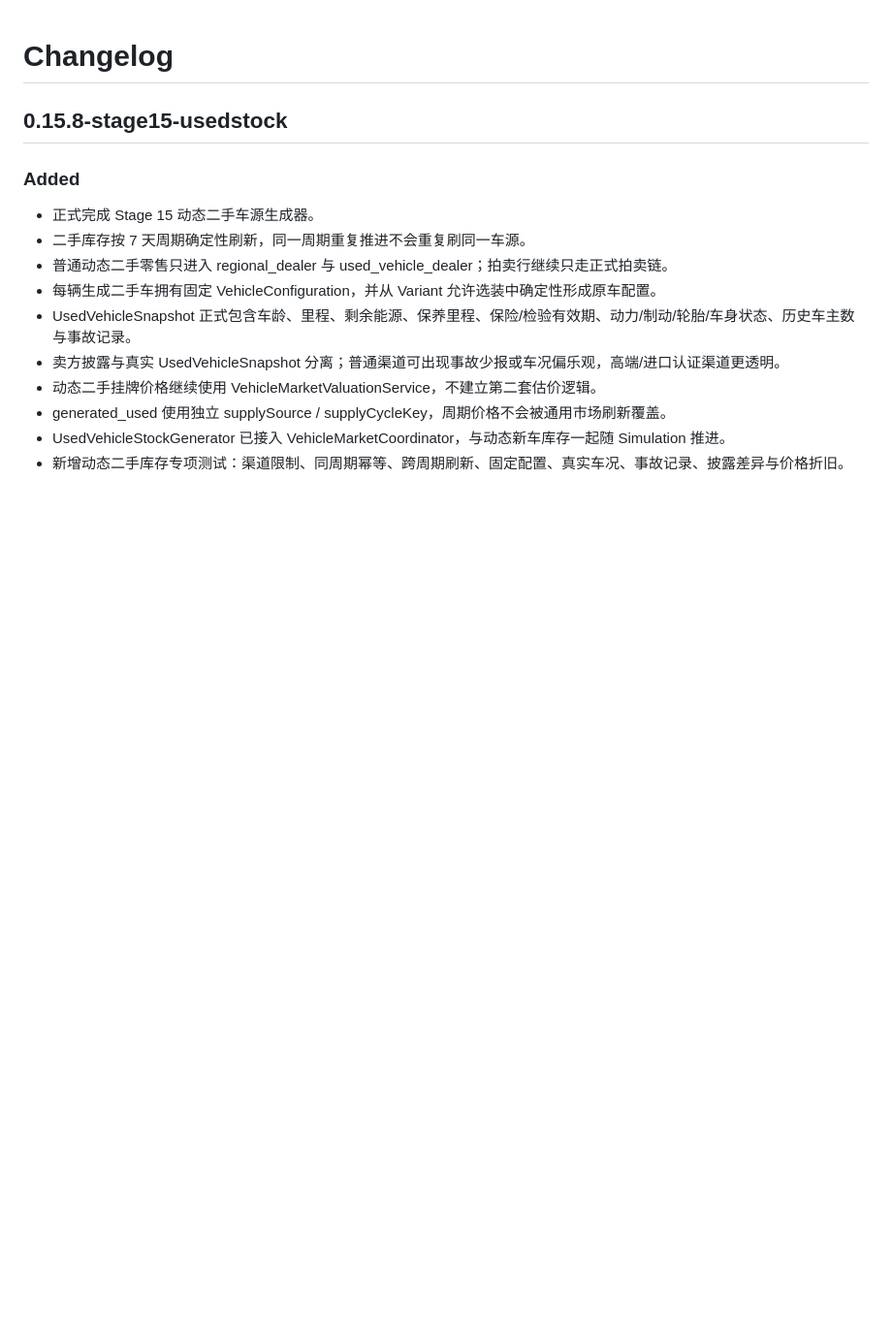
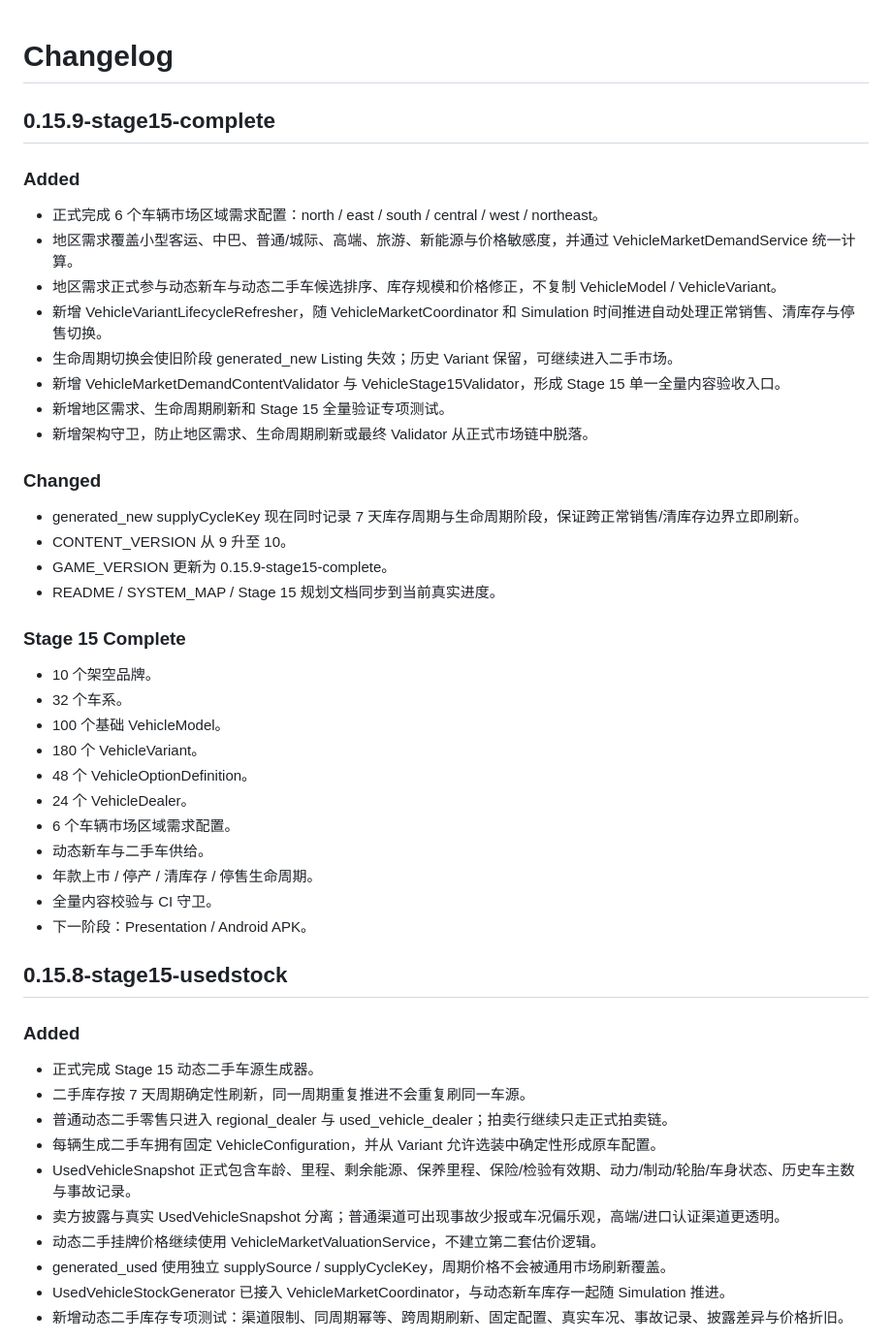
Before and after one commit to bersavesab-hue/coach-company-sim, a Markdown page: CHANGELOG.md, the part around the change. Shown: that part at 97% size. Rendered like a GitHub page; blank space fills up the shorter version.

Commit message:
docs: record stage 15 completion

```diff
--- a/CHANGELOG.md
+++ b/CHANGELOG.md
@@ -1,4 +1,36 @@
 # Changelog
+
+## 0.15.9-stage15-complete
+
+### Added
+- 正式完成 6 个车辆市场区域需求配置：north / east / south / central / west / northeast。
+- 地区需求覆盖小型客运、中巴、普通/城际、高端、旅游、新能源与价格敏感度，并通过 VehicleMarketDemandService 统一计算。
+- 地区需求正式参与动态新车与动态二手车候选排序、库存规模和价格修正，不复制 VehicleModel / VehicleVariant。
+- 新增 VehicleVariantLifecycleRefresher，随 VehicleMarketCoordinator 和 Simulation 时间推进自动处理正常销售、清库存与停售切换。
+- 生命周期切换会使旧阶段 generated_new Listing 失效；历史 Variant 保留，可继续进入二手市场。
+- 新增 VehicleMarketDemandContentValidator 与 VehicleStage15Validator，形成 Stage 15 单一全量内容验收入口。
+- 新增地区需求、生命周期刷新和 Stage 15 全量验证专项测试。
+- 新增架构守卫，防止地区需求、生命周期刷新或最终 Validator 从正式市场链中脱落。
+
+### Changed
+- generated_new supplyCycleKey 现在同时记录 7 天库存周期与生命周期阶段，保证跨正常销售/清库存边界立即刷新。
+- CONTENT_VERSION 从 9 升至 10。
+- GAME_VERSION 更新为 0.15.9-stage15-complete。
+- README / SYSTEM_MAP / Stage 15 规划文档同步到当前真实进度。
+
+### Stage 15 Complete
+- 10 个架空品牌。
+- 32 个车系。
+- 100 个基础 VehicleModel。
+- 180 个 VehicleVariant。
+- 48 个 VehicleOptionDefinition。
+- 24 个 VehicleDealer。
+- 6 个车辆市场区域需求配置。
+- 动态新车与二手车供给。
+- 年款上市 / 停产 / 清库存 / 停售生命周期。
+- 全量内容校验与 CI 守卫。
+- 下一阶段：Presentation / Android APK。
+
 
 ## 0.15.8-stage15-usedstock
 
```
